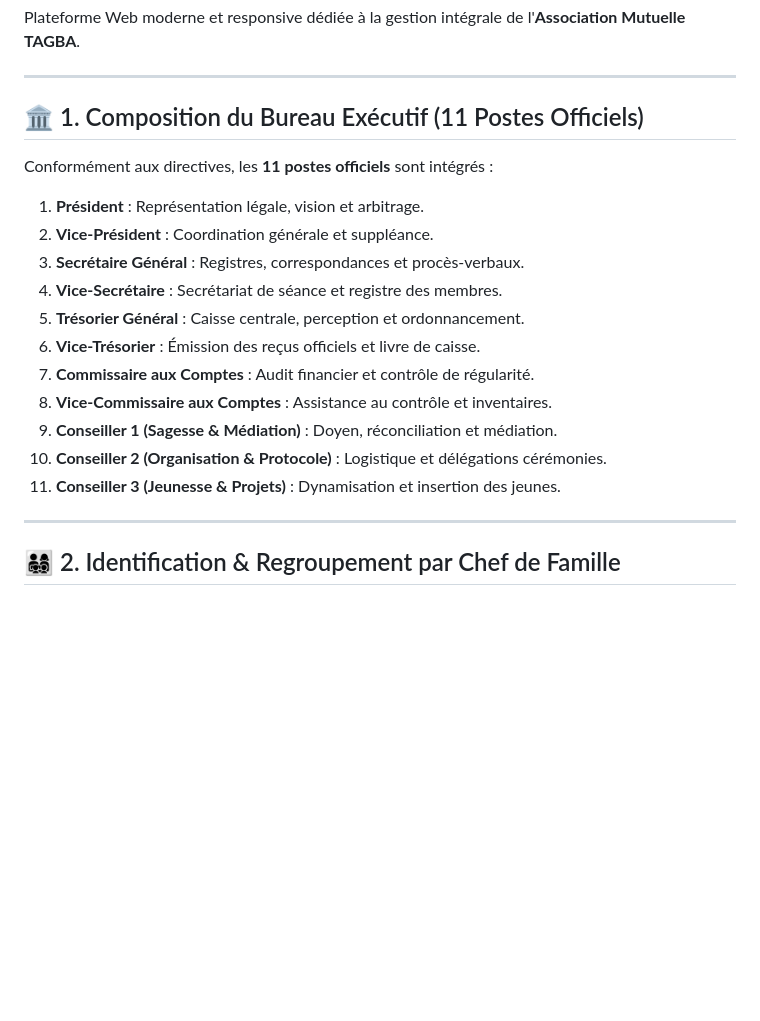
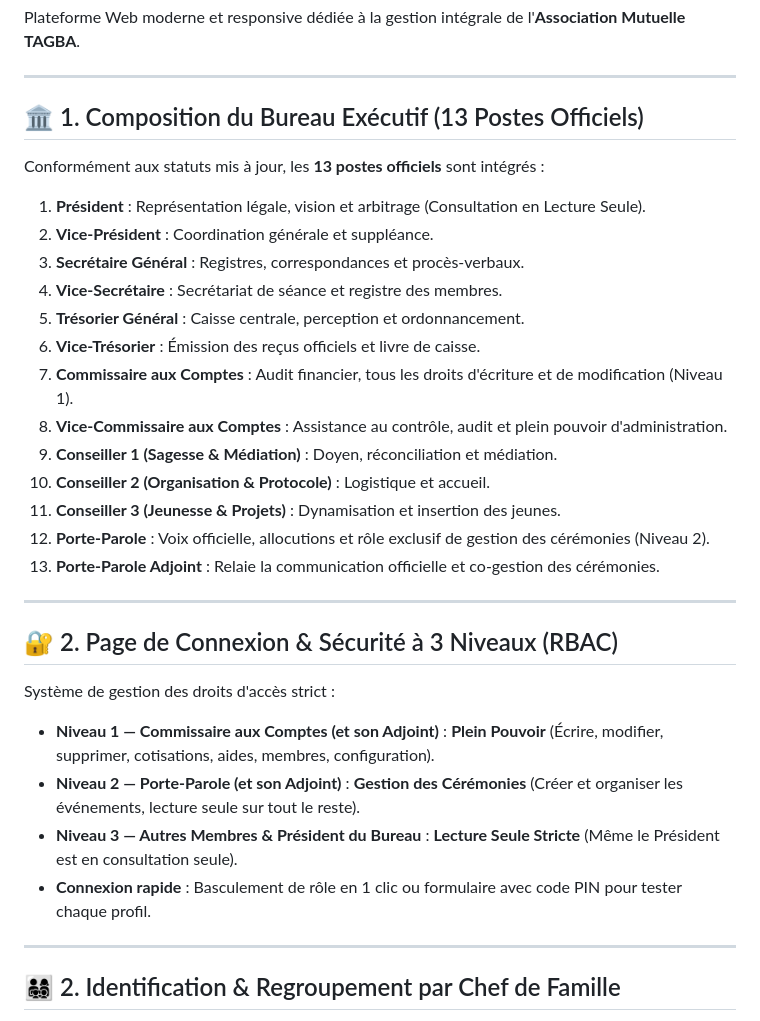
Before and after one commit to konedamaa-stack/FMILLE-TAGBA, a Markdown page: README.md, the part around the change. GitHub-like rendering; blank space fills up the shorter version.

Commit message:
docs: Update README with 13 bureau members and 3-level auth security

```diff
--- a/README.md
+++ b/README.md
@@ -4,19 +4,30 @@ Plateforme Web moderne et responsive dédiée à la gestion intégrale de l'**As
 
 ---
 
-## 🏛️ 1. Composition du Bureau Exécutif (11 Postes Officiels)
-Conformément aux directives, les **11 postes officiels** sont intégrés :
-1. **Président** : Représentation légale, vision et arbitrage.
+## 🏛️ 1. Composition du Bureau Exécutif (13 Postes Officiels)
+Conformément aux statuts mis à jour, les **13 postes officiels** sont intégrés :
+1. **Président** : Représentation légale, vision et arbitrage (Consultation en Lecture Seule).
 2. **Vice-Président** : Coordination générale et suppléance.
 3. **Secrétaire Général** : Registres, correspondances et procès-verbaux.
 4. **Vice-Secrétaire** : Secrétariat de séance et registre des membres.
 5. **Trésorier Général** : Caisse centrale, perception et ordonnancement.
 6. **Vice-Trésorier** : Émission des reçus officiels et livre de caisse.
-7. **Commissaire aux Comptes** : Audit financier et contrôle de régularité.
-8. **Vice-Commissaire aux Comptes** : Assistance au contrôle et inventaires.
+7. **Commissaire aux Comptes** : Audit financier, tous les droits d'écriture et de modification (Niveau 1).
+8. **Vice-Commissaire aux Comptes** : Assistance au contrôle, audit et plein pouvoir d'administration.
 9. **Conseiller 1 (Sagesse & Médiation)** : Doyen, réconciliation et médiation.
-10. **Conseiller 2 (Organisation & Protocole)** : Logistique et délégations cérémonies.
+10. **Conseiller 2 (Organisation & Protocole)** : Logistique et accueil.
 11. **Conseiller 3 (Jeunesse & Projets)** : Dynamisation et insertion des jeunes.
+12. **Porte-Parole** : Voix officielle, allocutions et rôle exclusif de gestion des cérémonies (Niveau 2).
+13. **Porte-Parole Adjoint** : Relaie la communication officielle et co-gestion des cérémonies.
+
+---
+
+## 🔐 2. Page de Connexion & Sécurité à 3 Niveaux (RBAC)
+Système de gestion des droits d'accès strict :
+- **Niveau 1 — Commissaire aux Comptes (et son Adjoint)** : **Plein Pouvoir** (Écrire, modifier, supprimer, cotisations, aides, membres, configuration).
+- **Niveau 2 — Porte-Parole (et son Adjoint)** : **Gestion des Cérémonies** (Créer et organiser les événements, lecture seule sur tout le reste).
+- **Niveau 3 — Autres Membres & Président du Bureau** : **Lecture Seule Stricte** (Même le Président est en consultation seule).
+- **Connexion rapide** : Basculement de rôle en 1 clic ou formulaire avec code PIN pour tester chaque profil.
 
 ---
 
```
